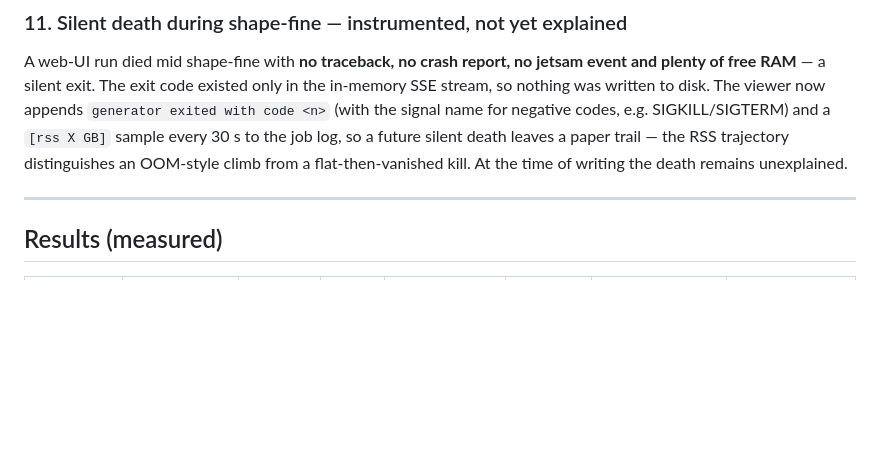
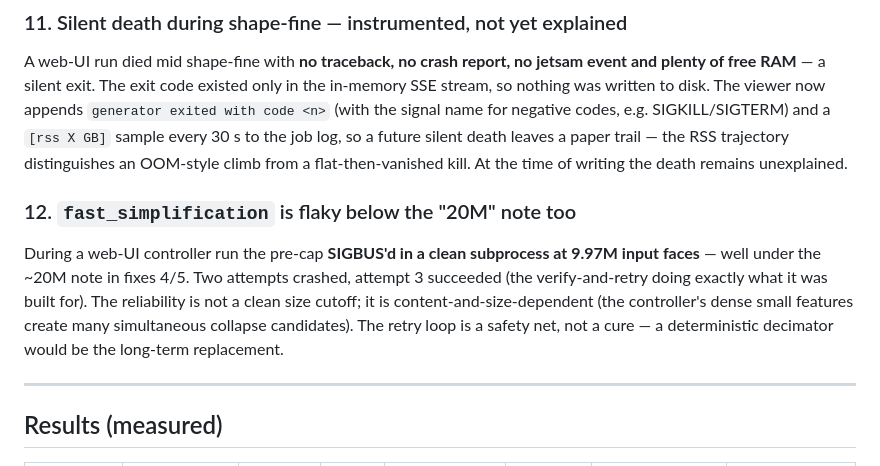
Before and after one commit to AdrielSantana/image-to-3dlab, a Markdown page: docs/MPS-BAKE-FIXES-2026-08-15.md, the part around the change. Rendered like a GitHub page; blank space fills up the shorter version.

```diff
--- a/docs/MPS-BAKE-FIXES-2026-08-15.md
+++ b/docs/MPS-BAKE-FIXES-2026-08-15.md
@@ -148,6 +148,15 @@ sample every 30 s to the job log, so a future silent death leaves a paper trail
 trajectory distinguishes an OOM-style climb from a flat-then-vanished kill. At the time of
 writing the death remains unexplained.
 
+### 12. `fast_simplification` is flaky below the "20M" note too
+
+During a web-UI controller run the pre-cap **SIGBUS'd in a clean subprocess at 9.97M input
+faces** — well under the ~20M note in fixes 4/5. Two attempts crashed, attempt 3 succeeded
+(the verify-and-retry doing exactly what it was built for). The reliability is not a clean
+size cutoff; it is content-and-size-dependent (the controller's dense small features create
+many simultaneous collapse candidates). The retry loop is a safety net, not a cure — a
+deterministic decimator would be the long-term replacement.
+
 ---
 
 ## Results (measured)
```
Also changed, not shown: docs/STATE-OF-REPO-2026-08-16.md (+36 -13 lines).
